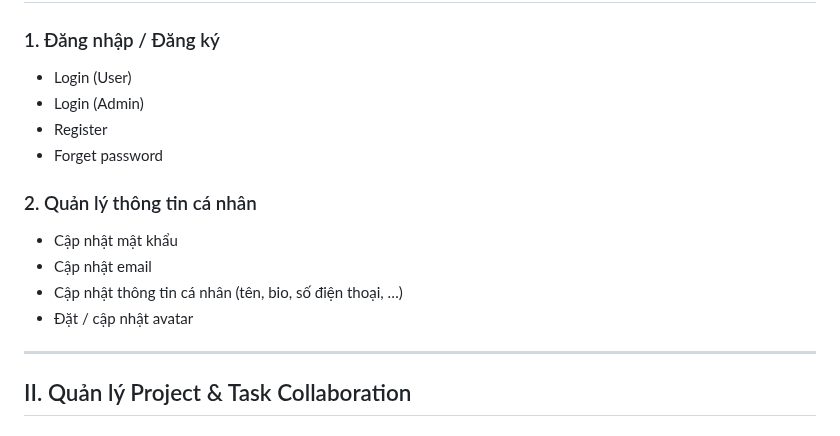
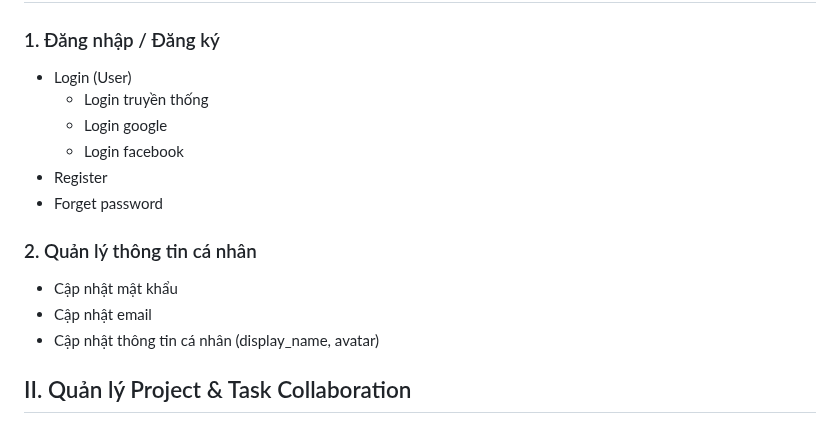
Before and after one commit to gnuh24/aws-todo-list-project, a Markdown page: docs/list_feature.md, the part around one of its changes. Drawn GitHub-style.

```diff
--- a/docs/list_feature.md
+++ b/docs/list_feature.md
@@ -3,17 +3,16 @@
 ## I. Authentication & User Profile
 ### 1. Đăng nhập / Đăng ký
 - Login (User)
-- Login (Admin)
+    + Login truyền thống
+    + Login google
+    + Login facebook
 - Register
 - Forget password
 
 ### 2. Quản lý thông tin cá nhân
 - Cập nhật mật khẩu
 - Cập nhật email
-- Cập nhật thông tin cá nhân (tên, bio, số điện thoại, …)
-- Đặt / cập nhật avatar
-
----
+- Cập nhật thông tin cá nhân (display_name, avatar)
 
 ## II. Quản lý Project & Task Collaboration
 ### 1. Quản lý Project
```
Also changed, not shown: other parts of docs/list_feature.md (+56 -5 lines).
